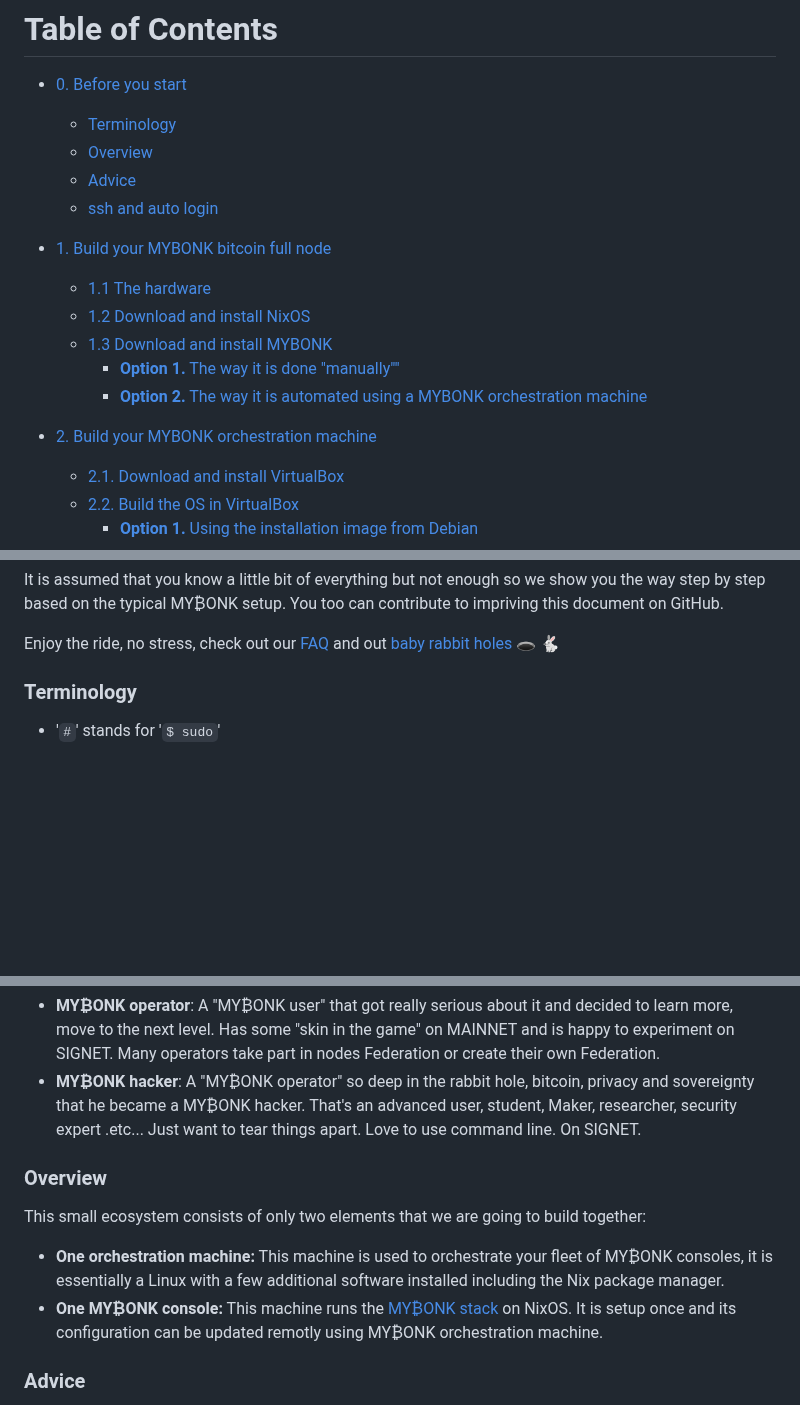
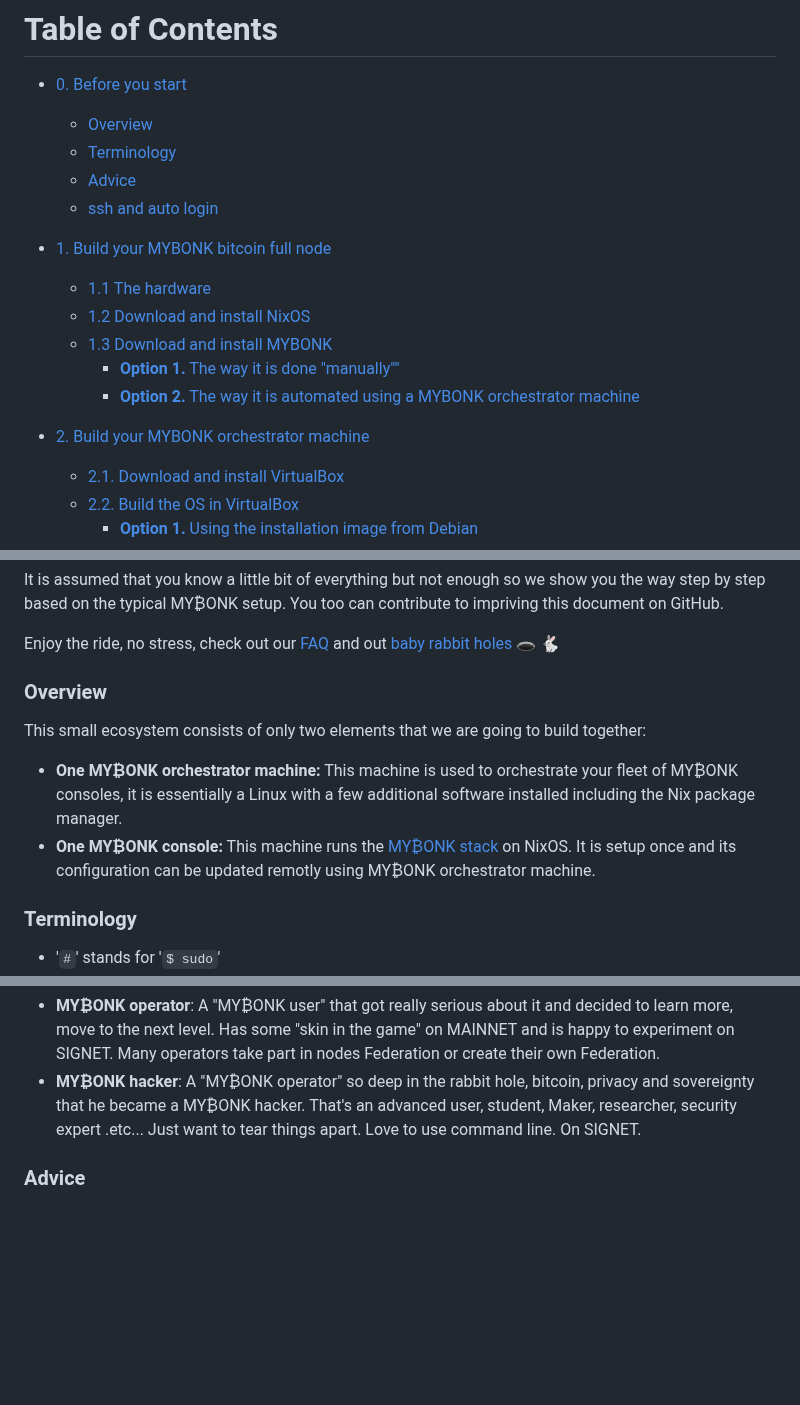
Before and after one commit to mybonk/mybonk-wiki, a Markdown page: docs/INSTALLATION.md, 3 parts joined by grey strips. GitHub-like rendering; blank space fills up the shorter version.

`````diff
--- a/docs/INSTALLATION.md
+++ b/docs/INSTALLATION.md
@@ -12,8 +12,8 @@
 ---
 # Table of Contents
 - [0. Before you start](#before-you-start)
+  - [Overview](#overview)
   - [Terminology](#terminology)
-  - [Overview](#overview)
   - [Advice](#advice)
   - [ssh and auto login](ssh-and-auto-login)
 - [1. Build your MYBONK bitcoin full node](#1-build-your-mybonk-bitcoin-full-node)
@@ -21,9 +21,9 @@
     - [1.2 Download and install NixOS](#12-download-and-install-nixos)
     - [1.3 Download and install MYBONK](#13-download-and-install-mybonk)
       - [**Option 1.** The way it is done "manually""](#13-option-1)
-      - [**Option 2.** The way it is automated using a MYBONK orchestration machine](#13-option-2)
+      - [**Option 2.** The way it is automated using a MYBONK orchestrator machine](#13-option-2)
 
-- [2. Build your MYBONK orchestration machine](#2-build-your-mybonk-orchestration-machine)
+- [2. Build your MYBONK orchestrator machine](#2-build-your-mybonk-orchestrator-machine)
     - [2.1. Download and install VirtualBox](#21-download-and-install-virtualbox)
     - [2.2. Build the OS in VirtualBox](#22-build-the-os)
       - [**Option 1.** Using the installation image from Debian](#option-1-using-the-installation-image-from-debian)
@@ -54,6 +56,17 @@ You too can contribute to impriving this document on GitHub.
 
 Enjoy the ride, no stress, check out our [FAQ](/docs/faq.md) and out [baby rabbit holes](/docs/baby-rabbit-holes.md)  :hole: :rabbit2:
 
+
+### Overview
+This small ecosystem consists of only two elements that we are going to build together:
+
+
+
+- **One MY₿ONK orchestrator machine:**
+  This machine is used to orchestrate your fleet of MY₿ONK consoles, it is essentially a Linux with a few additional software installed including the Nix package manager.
+- **One MY₿ONK console:**
+  This machine runs the [MY₿ONK stack](/docs/MYBONK_stack.md) on NixOS. It is setup once and its configuration can be updated remotly using MY₿ONK orchestrator machine.
+
 ### Terminology
 - '````#````' stands for '````$ sudo````'
 - **MY₿ONK core**: Or simply 'MY₿ONK' is a tailor-made full-node [software stack](/docs/MYBONK_stack.md) for MY₿ONK console (although it can run on pretty much any hardware if you are ready to tune and hack a little bit). MY₿ONK core is based on nix-bitcoin itself based on nixOS.
@@ -61,14 +74,6 @@ Enjoy the ride, no stress, check out our [FAQ](/docs/faq.md) and out [baby rabbi
 - **MY₿ONK user**: The end user, you, the family man, the boucher, the baker, the hair dresser, the mecanics... Just want the thing to work, "plug and forget". Uses GUIs and has an aversion to the command line. On MAINNET.
 - **MY₿ONK operator**: A "MY₿ONK user" that got really serious about it and decided to learn more, move to the next level. Has some "skin in the game" on MAINNET and is happy to experiment on SIGNET. Many operators take part in nodes Federation or create their own Federation.
 - **MY₿ONK hacker**: A "MY₿ONK operator" so deep in the rabbit hole, bitcoin, privacy and sovereignty that he became a MY₿ONK hacker. That's an advanced user, student, Maker, researcher, security expert .etc... Just want to tear things apart. Love to use command line. On SIGNET.
-
-### Overview
-This small ecosystem consists of only two elements that we are going to build together:
-
-- **One orchestration machine:**
-  This machine is used to orchestrate your fleet of MY₿ONK consoles, it is essentially a Linux with a few additional software installed including the Nix package manager.
-- **One MY₿ONK console:**
-  This machine runs the [MY₿ONK stack](/docs/MYBONK_stack.md) on NixOS. It is setup once and its configuration can be updated remotly using MY₿ONK orchestration machine.
 
 ### Advice
 - **Don't trust, verify**: Anything you download on the internet is at risk of being malicious software. Know your sources. Always run the GPG (signature) or SHA-256 (hash) verification (typically next to the download link of an image or package there is a sting of hexadecimal characters).
`````
Also changed, not shown: other parts of docs/INSTALLATION.md (+15 -13 lines), docs/img/various/console_vs_orchestrator.png (added).
